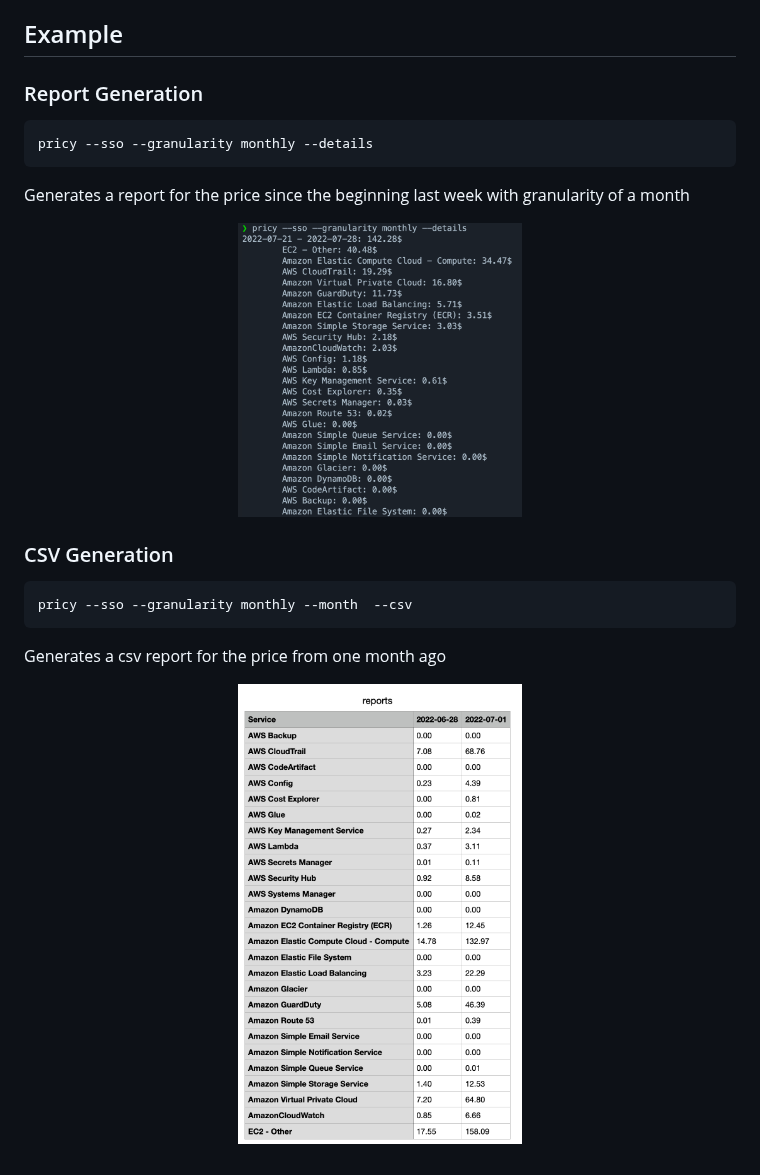
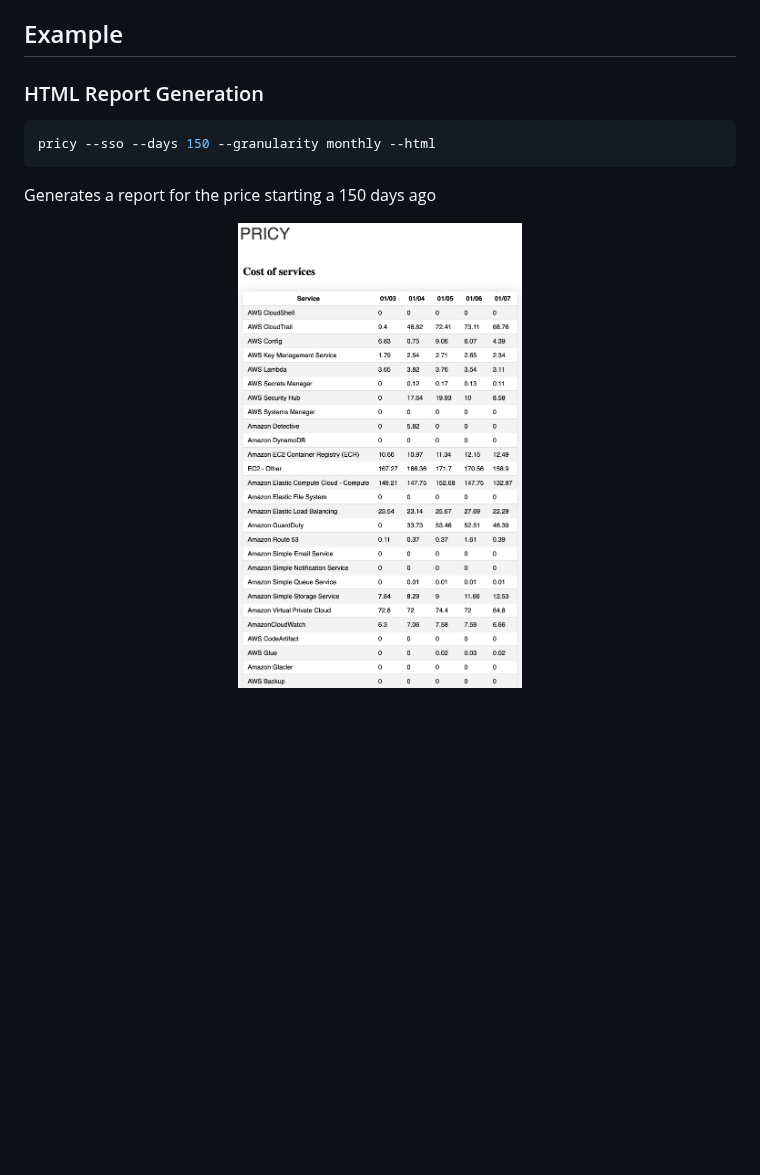
Before and after one commit to StanGirard/pricy, a Markdown page: README.md, the part around the change. GitHub-like rendering; pictures changed too: docs/aws-reports-granularity-month-details.png (deleted), docs/csv-aws-reports-granularity-month-details-month.png (deleted), docs/html-report.png (added); blank space fills up the shorter version.

Commit message:
feat: 🎸 htlm report with css

````diff
--- a/README.md
+++ b/README.md
@@ -34,26 +34,14 @@ There are a couple of parameters that you can use
 
 ## Example
 
-### Report Generation
+### HTML Report Generation
 
 ```bash
-pricy --sso --granularity monthly --details
+pricy --sso --days 150 --granularity monthly --html
 ```
 
-Generates a report for the price since the beginning last week with granularity of a month
+Generates a report for the price starting a 150 days ago
 
 <p align="center">
-<img src="docs/aws-reports-granularity-month-details.png" alt="aws-reports-granularity-month-details" width="40%">
+<img src="docs/html-report.png" alt="html-report" width="40%">
 <p align="center">
-
-### CSV Generation
-
-```bash
-pricy --sso --granularity monthly --month  --csv
-```
-
-Generates a csv report for the price  from one month ago
-
-<p align="center">
-<img src="docs/csv-aws-reports-granularity-month-details-month.png" alt="csv-aws-reports-granularity-month-details-month" width="40%">
-<p align="center">
````
Also changed, not shown: 8 other files.
